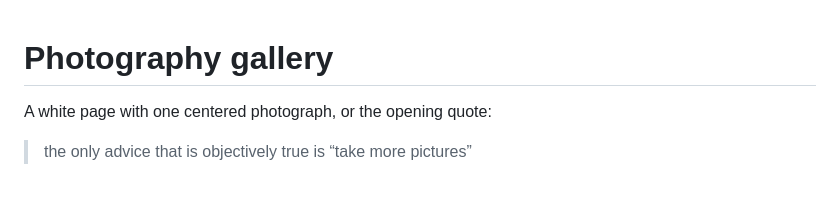
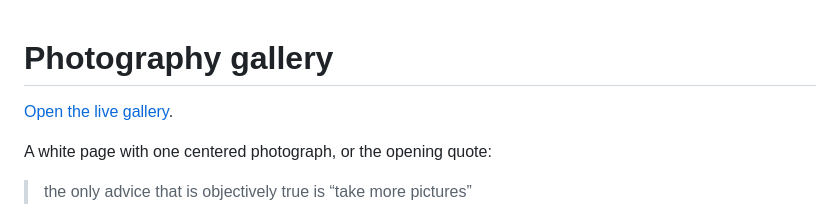
Before and after one commit to ezouu/photography-gallery, a Markdown page: photography/README.md, the part around the change. GitHub-like rendering; blank space fills up the shorter version.

Commit message:
Link the verified live photography gallery

```diff
--- a/photography/README.md
+++ b/photography/README.md
@@ -1,4 +1,6 @@
 # Photography gallery
+
+[Open the live gallery](https://ezouu.github.io/photography-gallery/).
 
 A white page with one centered photograph, or the opening quote:
 
```
Also changed, not shown: README.md (added, +10 -0 lines).
